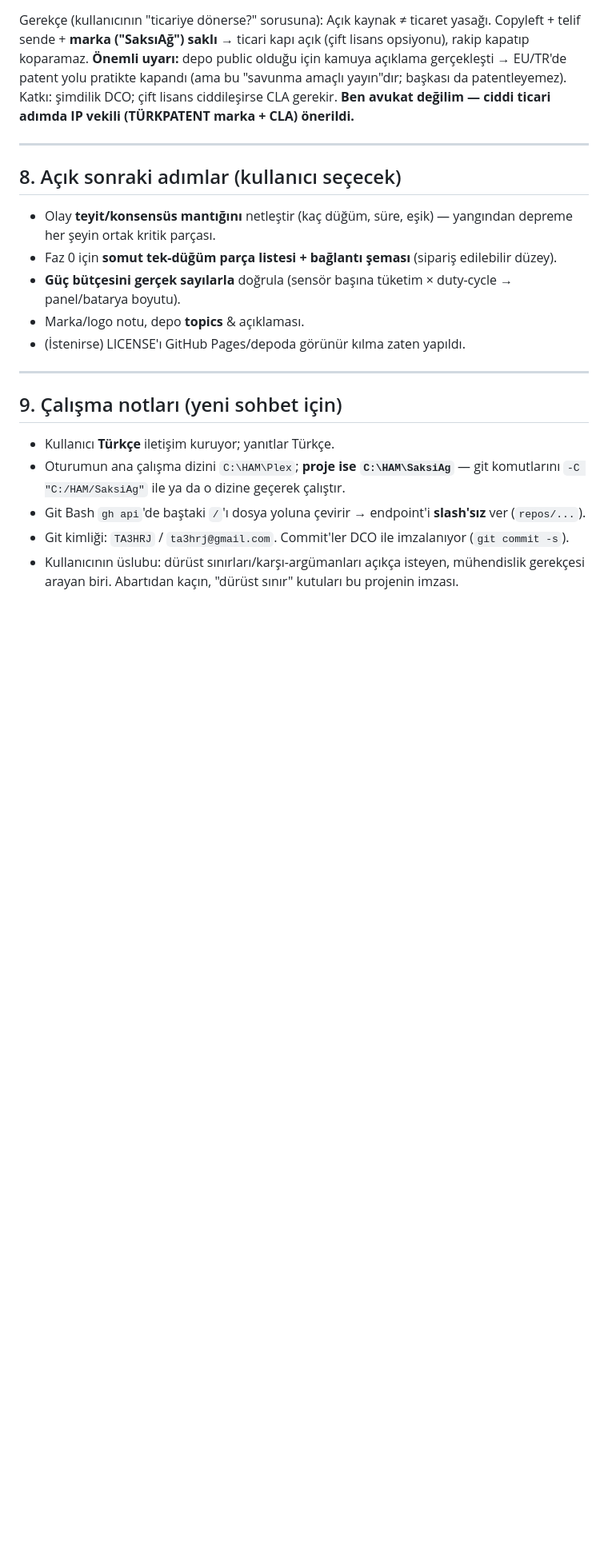
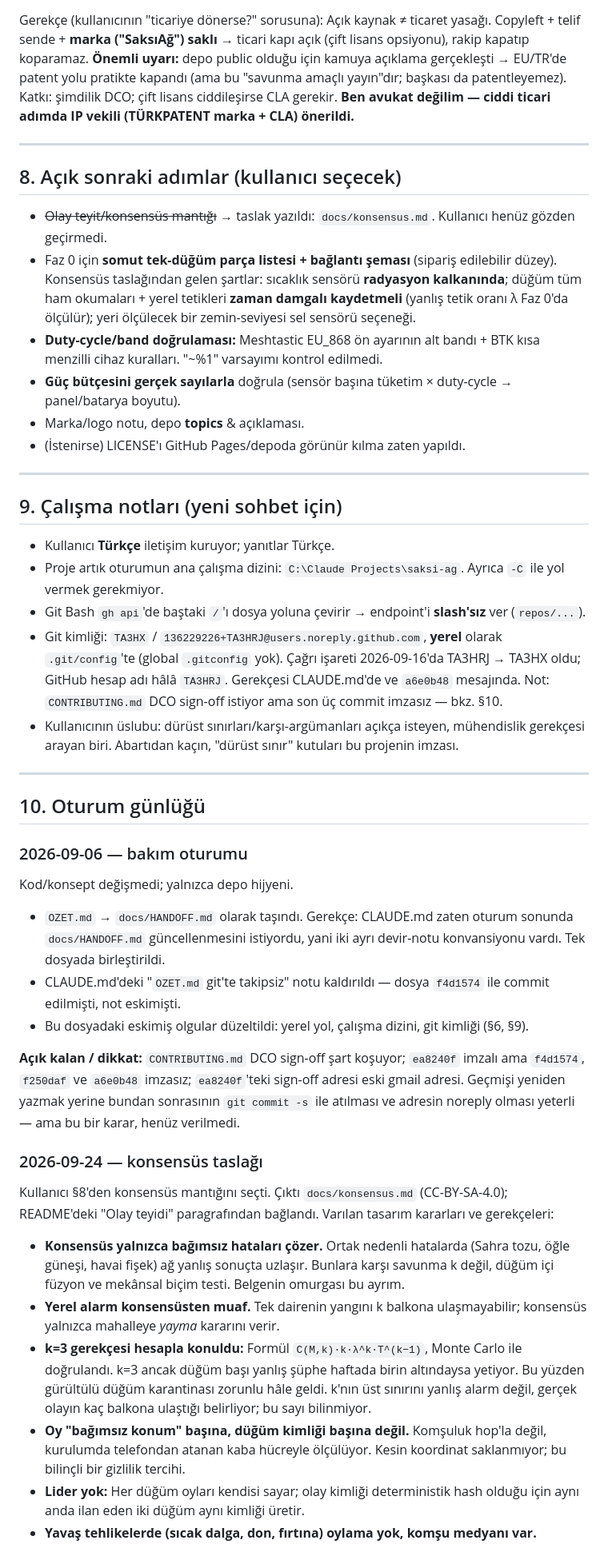
Before and after one commit to TA3HRJ/saksiag, a Markdown page: docs/HANDOFF.md, the part around one of its changes. Shown at 80% size. Rendered like a GitHub page; blank space fills up the shorter version.

```diff
--- a/docs/HANDOFF.md
+++ b/docs/HANDOFF.md
@@ -94,8 +96,9 @@ Gerekçe (kullanıcının "ticariye dönerse?" sorusuna): Açık kaynak ≠ tica
 
 ## 8. Açık sonraki adımlar (kullanıcı seçecek)
 
-- Olay **teyit/konsensüs mantığını** netleştir (kaç düğüm, süre, eşik) — yangından depreme her şeyin ortak kritik parçası.
-- Faz 0 için **somut tek-düğüm parça listesi + bağlantı şeması** (sipariş edilebilir düzey).
+- ~~Olay teyit/konsensüs mantığı~~ → taslak yazıldı: `docs/konsensus.md`. Kullanıcı henüz gözden geçirmedi.
+- Faz 0 için **somut tek-düğüm parça listesi + bağlantı şeması** (sipariş edilebilir düzey). Konsensüs taslağından gelen şartlar: sıcaklık sensörü **radyasyon kalkanında**; düğüm tüm ham okumaları + yerel tetikleri **zaman damgalı kaydetmeli** (yanlış tetik oranı λ Faz 0'da ölçülür); yeri ölçülecek bir zemin-seviyesi sel sensörü seçeneği.
+- **Duty-cycle/band doğrulaması:** Meshtastic EU_868 ön ayarının alt bandı + BTK kısa menzilli cihaz kuralları. "~%1" varsayımı kontrol edilmedi.
 - **Güç bütçesini gerçek sayılarla** doğrula (sensör başına tüketim × duty-cycle → panel/batarya boyutu).
 - Marka/logo notu, depo **topics** & açıklaması.
 - (İstenirse) LICENSE'ı GitHub Pages/depoda görünür kılma zaten yapıldı.
@@ -105,7 +108,49 @@ Gerekçe (kullanıcının "ticariye dönerse?" sorusuna): Açık kaynak ≠ tica
 ## 9. Çalışma notları (yeni sohbet için)
 
 - Kullanıcı **Türkçe** iletişim kuruyor; yanıtlar Türkçe.
-- Oturumun ana çalışma dizini `C:\HAM\Plex`; **proje ise `C:\HAM\SaksiAg`** — git komutlarını `-C "C:/HAM/SaksiAg"` ile ya da o dizine geçerek çalıştır.
+- Proje artık oturumun ana çalışma dizini: `C:\Claude Projects\saksi-ag`. Ayrıca `-C` ile yol vermek gerekmiyor.
 - Git Bash `gh api`'de baştaki `/`'ı dosya yoluna çevirir → endpoint'i **slash'sız** ver (`repos/...`).
-- Git kimliği: `TA3HRJ` / `ta3hrj@gmail.com`. Commit'ler DCO ile imzalanıyor (`git commit -s`).
+- Git kimliği: `TA3HX` / `136229226+TA3HRJ@users.noreply.github.com`, **yerel** olarak `.git/config`'te (global `.gitconfig` yok). Çağrı işareti 2026-09-16'da TA3HRJ → TA3HX oldu; GitHub hesap adı hâlâ `TA3HRJ`. Gerekçesi CLAUDE.md'de ve `a6e0b48` mesajında. Not: `CONTRIBUTING.md` DCO sign-off istiyor ama son üç commit imzasız — bkz. §10.
 - Kullanıcının üslubu: dürüst sınırları/karşı-argümanları açıkça isteyen, mühendislik gerekçesi arayan biri. Abartıdan kaçın, "dürüst sınır" kutuları bu projenin imzası.
+
+---
+
+## 10. Oturum günlüğü
+
+### 2026-09-06 — bakım oturumu
+
+Kod/konsept değişmedi; yalnızca depo hijyeni.
+
+- `OZET.md` → `docs/HANDOFF.md` olarak taşındı. Gerekçe: CLAUDE.md zaten oturum sonunda
+  `docs/HANDOFF.md` güncellenmesini istiyordu, yani iki ayrı devir-notu konvansiyonu vardı.
+  Tek dosyada birleştirildi.
+- CLAUDE.md'deki "`OZET.md` git'te takipsiz" notu kaldırıldı — dosya `f4d1574` ile commit
+  edilmişti, not eskimişti.
+- Bu dosyadaki eskimiş olgular düzeltildi: yerel yol, çalışma dizini, git kimliği (§6, §9).
+
+**Açık kalan / dikkat:** `CONTRIBUTING.md` DCO sign-off şart koşuyor; `ea8240f` imzalı ama
+`f4d1574`, `f250daf` ve `a6e0b48` imzasız; `ea8240f`'teki sign-off adresi eski gmail adresi. Geçmişi yeniden yazmak
+yerine bundan sonrasının `git commit -s` ile atılması ve adresin noreply olması yeterli —
+ama bu bir karar, henüz verilmedi.
+
+### 2026-09-24 — konsensüs taslağı
+
+Kullanıcı §8'den konsensüs mantığını seçti. Çıktı `docs/konsensus.md` (CC-BY-SA-4.0); README'deki
+"Olay teyidi" paragrafından bağlandı. Varılan tasarım kararları ve gerekçeleri:
+
+- **Konsensüs yalnızca bağımsız hataları çözer.** Ortak nedenli hatalarda (Sahra tozu, öğle
+  güneşi, havai fişek) ağ yanlış sonuçta uzlaşır. Bunlara karşı savunma k değil, düğüm içi
+  füzyon ve mekânsal biçim testi. Belgenin omurgası bu ayrım.
+- **Yerel alarm konsensüsten muaf.** Tek dairenin yangını k balkona ulaşmayabilir; konsensüs
+  yalnızca mahalleye *yayma* kararını verir.
+- **k=3 gerekçesi hesapla konuldu:** Formül `C(M,k)·k·λ^k·T^(k−1)`, Monte Carlo ile doğrulandı.
+  k=3 ancak düğüm başı yanlış şüphe haftada birin altındaysa yetiyor. Bu yüzden gürültülü düğüm
+  karantinası zorunlu hâle geldi. k'nın üst sınırını yanlış alarm değil, gerçek olayın kaç
+  balkona ulaştığı belirliyor; bu sayı bilinmiyor.
+- **Oy "bağımsız konum" başına, düğüm kimliği başına değil.** Komşuluk hop'la değil, kurulumda
+  telefondan atanan kaba hücreyle ölçülüyor. Kesin koordinat saklanmıyor; bu bilinçli bir
+  gizlilik tercihi.
+- **Lider yok:** Her düğüm oyları kendisi sayar; olay kimliği deterministik hash olduğu için
+  aynı anda ilan eden iki düğüm aynı kimliği üretir.
+- **Yavaş tehlikelerde (sıcak dalga, don, fırtına) oylama yok, komşu medyanı var.**
+
```
Also changed, not shown: other parts of docs/HANDOFF.md (+20 -4 lines), README.md (+1 -1 lines), docs/konsensus.md (added, +298 -0 lines).
